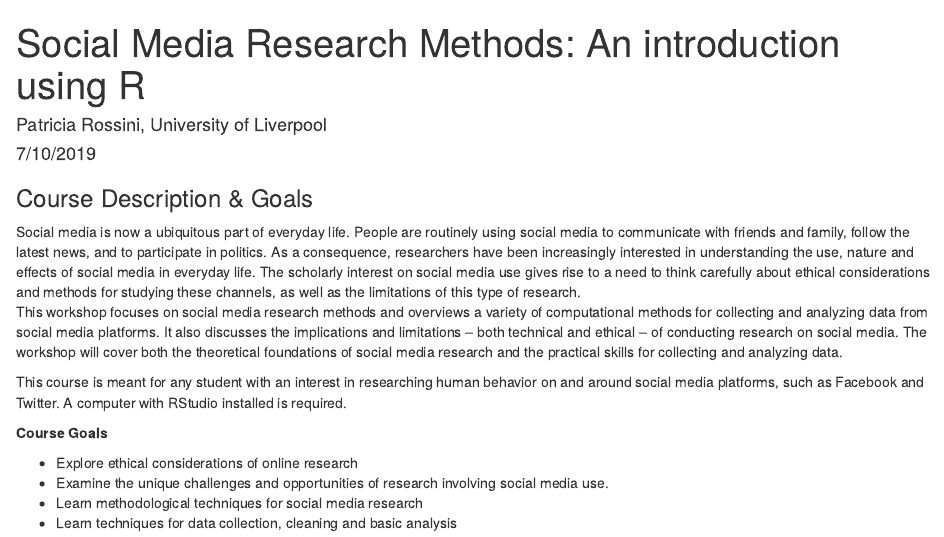
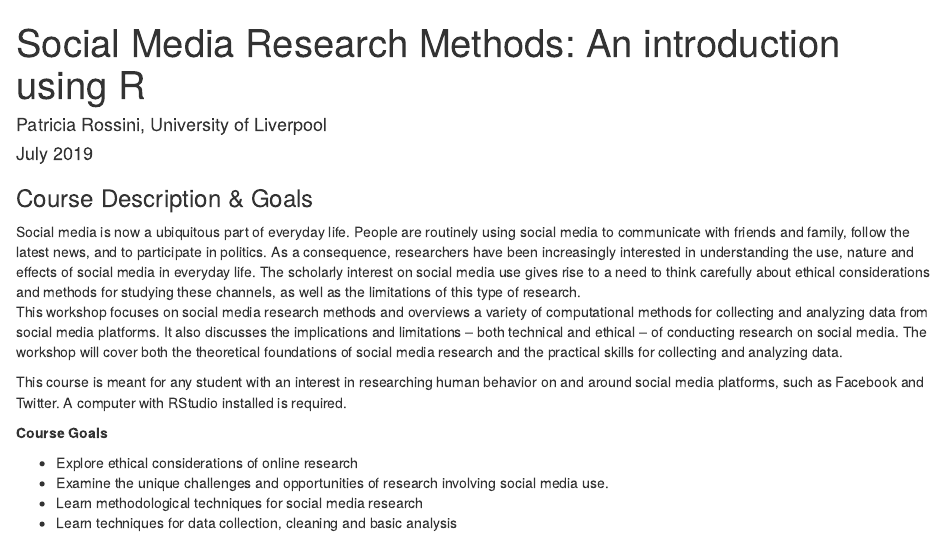
Before and after one commit to prossini/SM_Methods_SS2019, an R Markdown document (SM-Research-Methods.Rmd): the page in a window 1100 px wide, from its top. Rendered offline with R 4.5, knitr and Pandoc, with nearby package versions.

Commit message:
updating

```diff
--- a/SM-Research-Methods.Rmd
+++ b/SM-Research-Methods.Rmd
@@ -1,7 +1,7 @@
 ---
 title: "Social Media Research Methods: An introduction using R"
 author: "Patricia Rossini, University of Liverpool"
-date: "7/10/2019"
+date: "July 2019"
 output: html_document
 
 knit: (function(input_file, encoding) {
```
Also changed, not shown: index.html.
